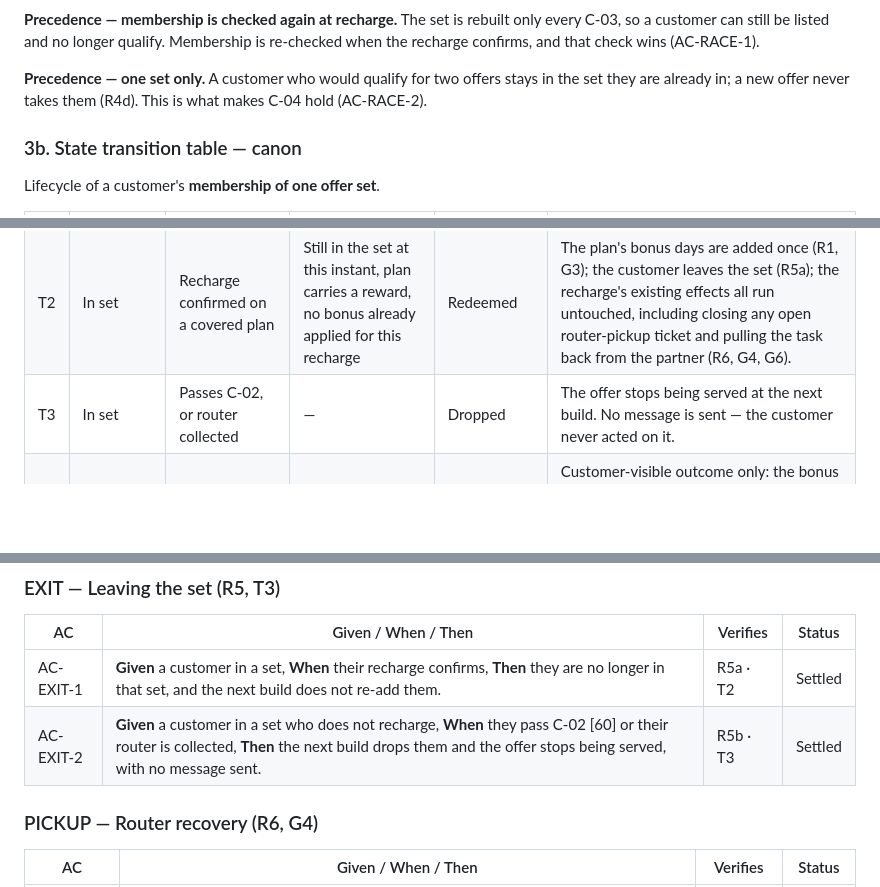
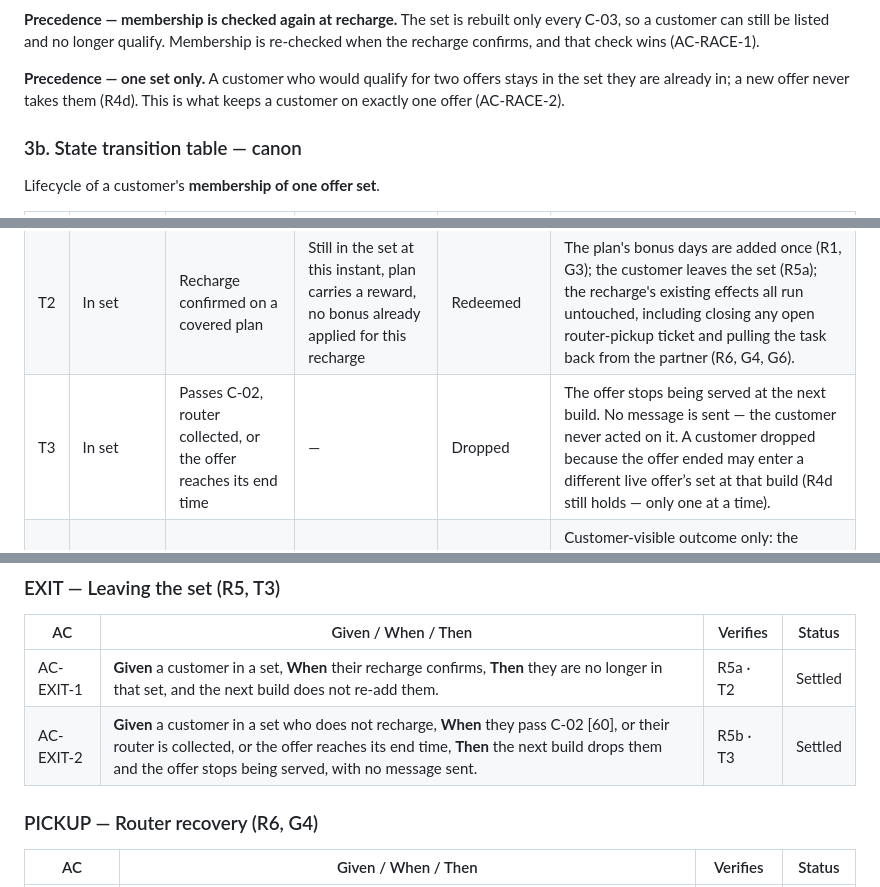
Before and after one commit to ashish-raj-wiom/renewal-winback-prd, a Markdown page: Renewal_Win_Back_Offer_PRD.md, 3 parts joined by grey strips. Drawn GitHub-style; blank space fills up the shorter version.

```diff
--- a/Renewal_Win_Back_Offer_PRD.md
+++ b/Renewal_Win_Back_Offer_PRD.md
@@ -100,7 +102,7 @@ flowchart TD
 
 **Precedence — membership is checked again at recharge.** The set is rebuilt only every C-03, so a customer can still be listed and no longer qualify. Membership is re-checked when the recharge confirms, and that check wins (AC-RACE-1).
 
-**Precedence — one set only.** A customer who would qualify for two offers stays in the set they are already in; a new offer never takes them (R4d). This is what makes C-04 hold (AC-RACE-2).
+**Precedence — one set only.** A customer who would qualify for two offers stays in the set they are already in; a new offer never takes them (R4d). This is what keeps a customer on exactly one offer (AC-RACE-2).
 
 ### 3b. State transition table — canon
 
@@ -110,7 +112,7 @@ Lifecycle of a customer's **membership of one offer set**.
 |---|---|---|---|---|---|
 | T1 | — | Daily build (C-03) finds the customer eligible | R-day within C-01..C-02, router not collected (unless C-07), not already in another set | In set | The offer appears on the covered plans of the recharge screen (R2). *Later phase:* one customer-chat message and one WhatsApp go out once (R3d) — in V1 nothing is sent, so the customer finds the offer only by opening the app. |
 | T2 | In set | Recharge confirmed on a covered plan | Still in the set at this instant, plan carries a reward, no bonus already applied for this recharge | Redeemed | The plan's bonus days are added once (R1, G3); the customer leaves the set (R5a); the recharge's existing effects all run untouched, including closing any open router-pickup ticket and pulling the task back from the partner (R6, G4, G6). |
-| T3 | In set | Passes C-02, or router collected | — | Dropped | The offer stops being served at the next build. No message is sent — the customer never acted on it. |
+| T3 | In set | Passes C-02, router collected, or the offer reaches its end time | — | Dropped | The offer stops being served at the next build. No message is sent — the customer never acted on it. A customer dropped because the offer ended may enter a different live offer’s set at that build (R4d still holds — only one at a time). |
 | T4 | Redeemed | The bonus does not apply when the recharge confirms | — | Redeemed *(recovered)* or escalated | Customer-visible outcome only: the bonus is applied with the recharge, or the case is raised to Support/Ops and the customer told. The paid plan is untouched — it was a real recharge. No separate recovery window is specified; how a failure is retried or surfaced is the implementer’s. |
 
 ---
@@ -235,7 +236,7 @@ The existing "रिचार्ज के विकल्प" list. The offer d
 | AC | Given / When / Then | Verifies | Status |
 |---|---|---|---|
 | AC-EXIT-1 | **Given** a customer in a set, **When** their recharge confirms, **Then** they are no longer in that set, and the next build does not re-add them. | R5a · T2 | Settled |
-| AC-EXIT-2 | **Given** a customer in a set who does not recharge, **When** they pass C-02 [60] or their router is collected, **Then** the next build drops them and the offer stops being served, with no message sent. | R5b · T3 | Settled |
+| AC-EXIT-2 | **Given** a customer in a set who does not recharge, **When** they pass C-02 [60], or their router is collected, or the offer reaches its end time, **Then** the next build drops them and the offer stops being served, with no message sent. | R5b · T3 | Settled |
 
 ### PICKUP — Router recovery (R6, G4)
 
```
Also changed, not shown: other parts of Renewal_Win_Back_Offer_PRD.md (+10 -8 lines).
